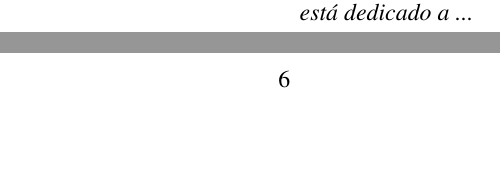
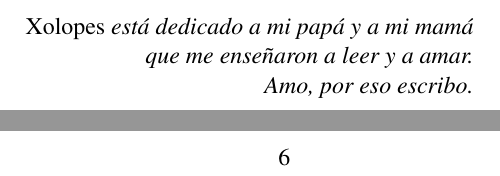
Before and after one commit to jjconti/novela-workflow, a LaTeX book (xolopes/xolopesBase.tex): two parts of pages 5 and 6 of 7, joined at a grey line, cut at the place of the change, the shorter picture padded with empty space. Compiled offline with pdfLaTeX.

Commit message:
Add dedicatory

```diff
--- a/xolopes/xolopesBase.tex
+++ b/xolopes/xolopesBase.tex
@@ -104,8 +104,9 @@ http://www.juanjoconti.com.ar/libros
 \noindent
 \begin{flushright}
 \emph{
-\emph{Xolopes}\\
-está dedicado a ...
+\emph{Xolopes} está dedicado a mi papá y a mi mamá\\
+que me enseñaron a leer y a amar.\\
+Amo, por eso escribo.
 }
 \end{flushright}
 
```
